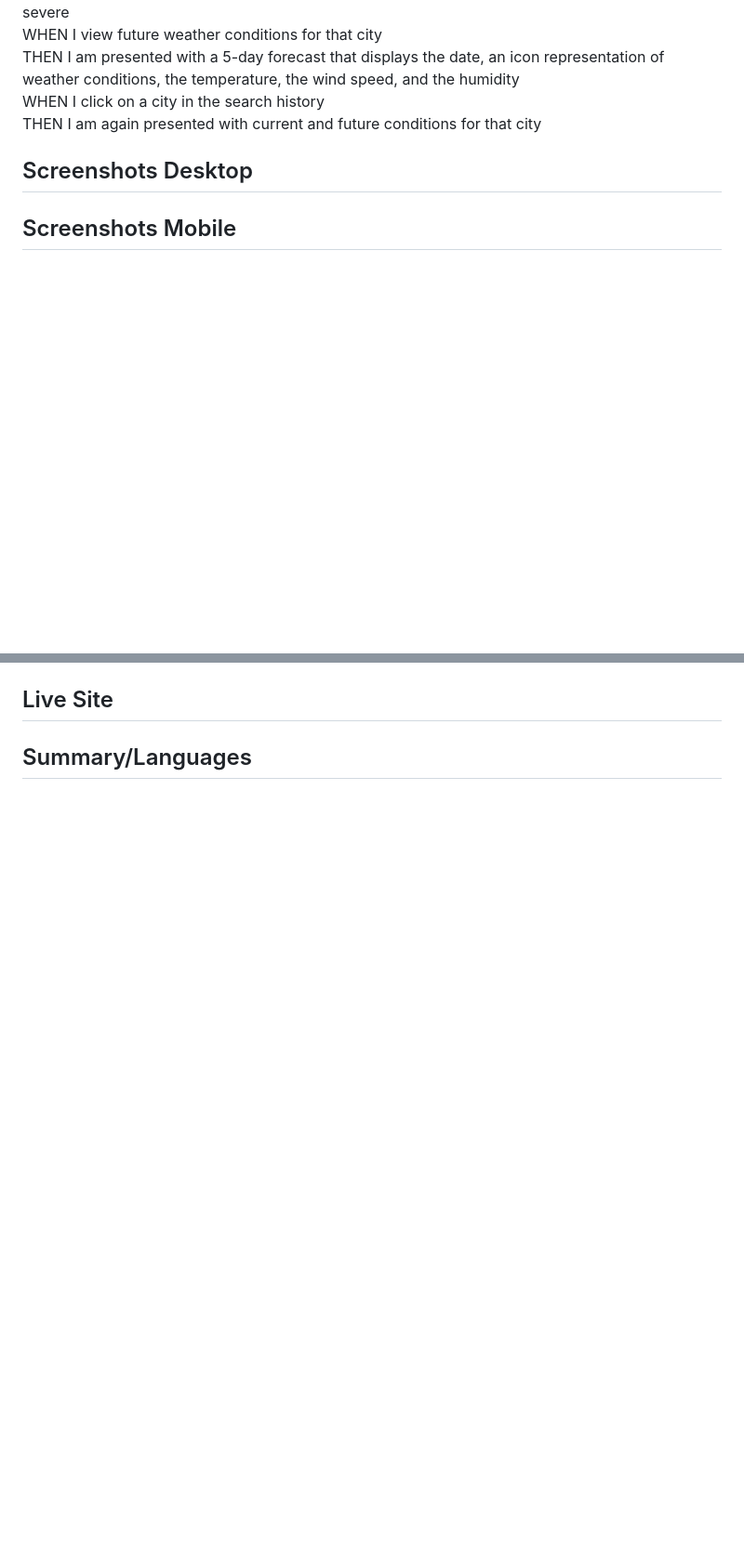
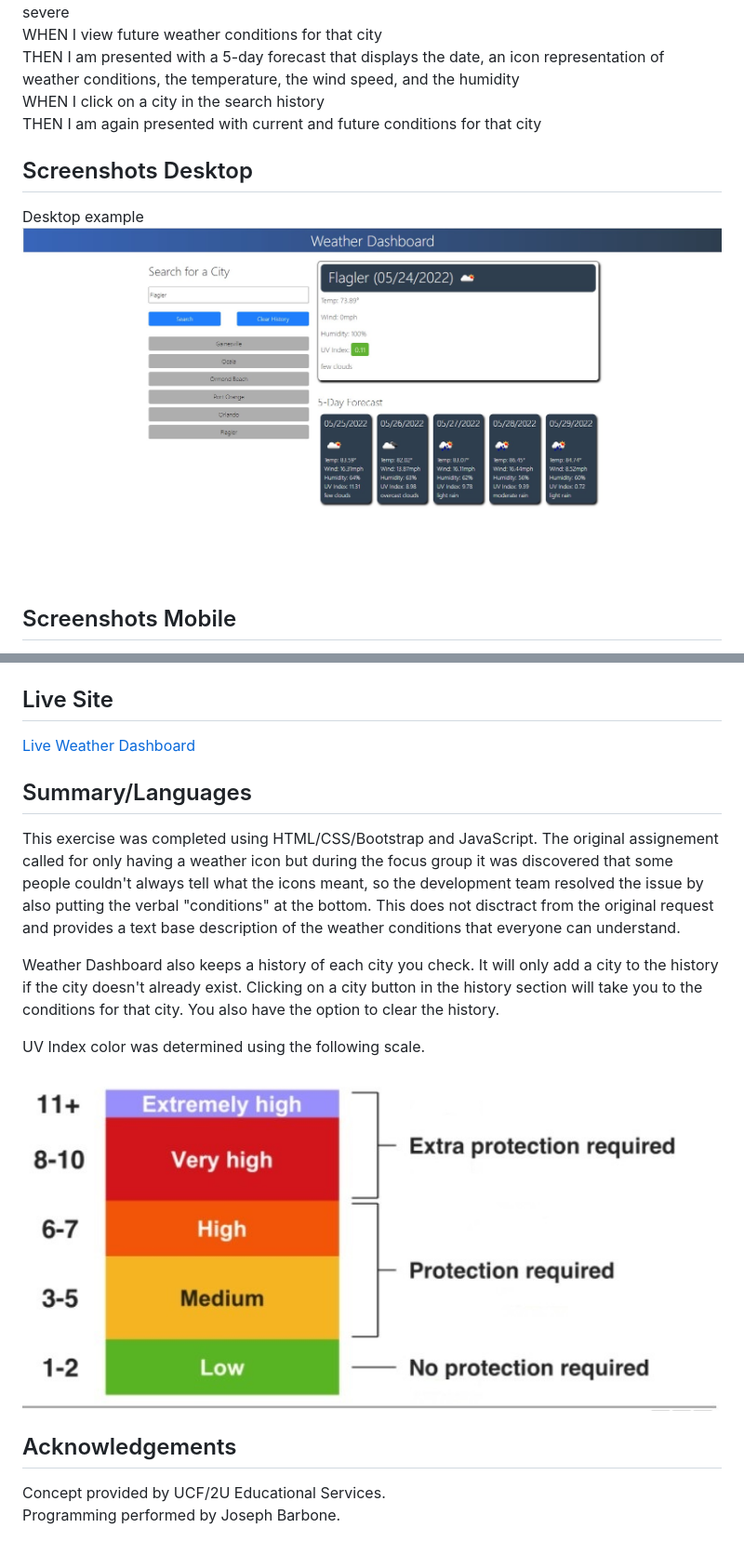
Before and after one commit to JoeBarbone/c-w6-weather-app, a Markdown page: README.md, 2 parts joined by grey strips. Shown: that part at 93% size. Drawn GitHub-style; pictures changed too: images/screenshot-desktop-example.jpg (added), images/uv-scale.jpg; blank space fills up the shorter version.

```diff
--- a/README.md
+++ b/README.md
@@ -19,5 +19,7 @@ WHEN I click on a city in the search history
 THEN I am again presented with current and future conditions for that city
 
 ## Screenshots Desktop
+Desktop example
+![desktop example of Weather Dashboard](images/screenshot-desktop-example.jpg)
 
 ## Screenshots Mobile
@@ -24,4 +34,18 @@ THEN I am again presented with current and future conditions for that city
 
 ## Live Site
+[Live Weather Dashboard](https://joebarbone.github.io/c-w6-weather-app/)
 
 ## Summary/Languages
+
+This exercise was completed using HTML/CSS/Bootstrap and JavaScript. The original assignement called for only having a weather icon but during the focus group it was discovered that some people couldn't always tell what the icons meant, so the development team resolved the issue by also putting the verbal "conditions" at the bottom. This does not disctract from the original request and provides a text base description of the weather conditions that everyone can understand.
+
+Weather Dashboard also keeps a history of each city you check. It will only add a city to the history if the city doesn't already exist. Clicking on a city button in the history section will take you to the conditions for that city. You also have the option to clear the history.
+
+UV Index color was determined using the following scale.
+
+![UV Index Scale](images/uv-scale.jpg)
+
+## Acknowledgements
+
+Concept provided by UCF/2U Educational Services.
+Programming performed by Joseph Barbone.
```
Also changed, not shown: other parts of README.md (+8 -0 lines), images/screenshot-mobile-example.jpg (added), images/screenshot-mobile-example1.jpg (added), images/screenshot-mobile-example2.jpg (added), images/uv-scale-color-tags.jpg (added).
